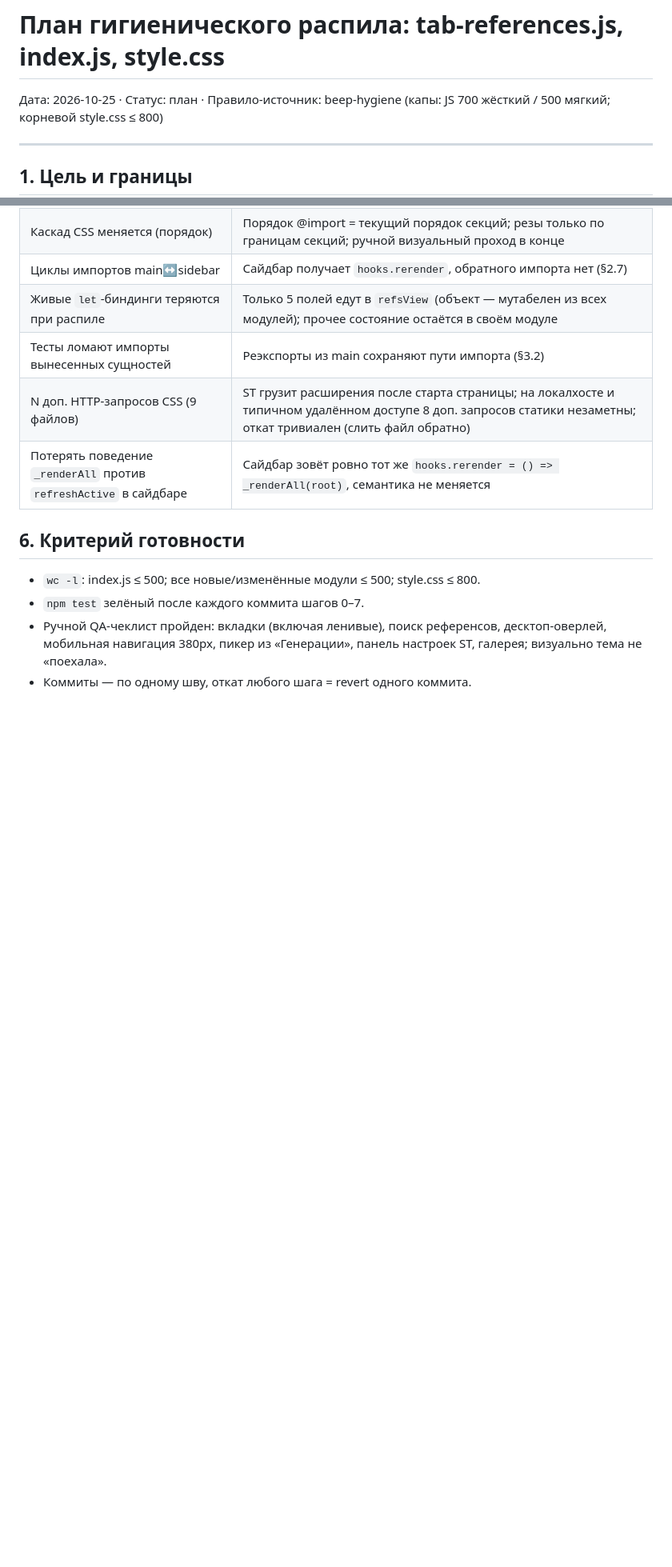
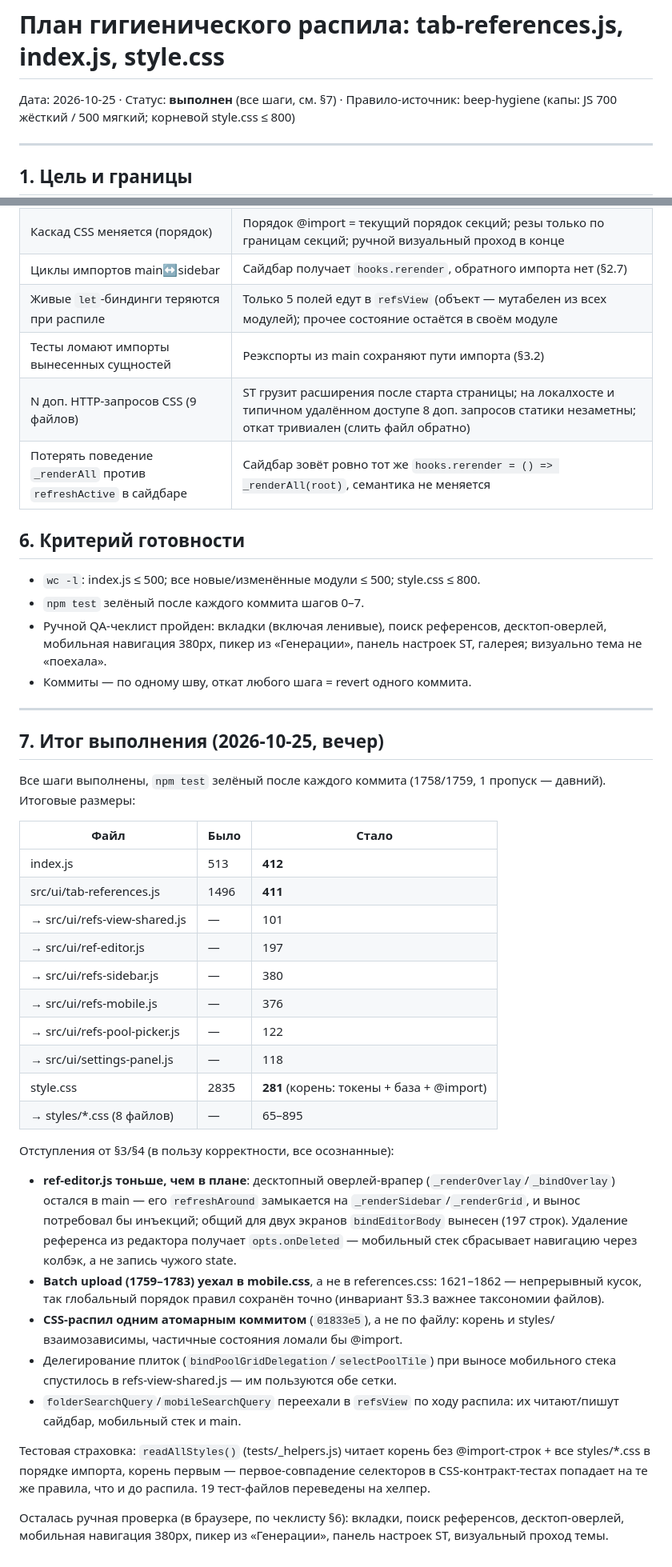
Before and after one commit to ochen-beep/SillyTavern-UR-Image-Studio, a Markdown page: docs/2026-10-25-hygiene-split-plan.md, 2 parts joined by grey strips. Shown at 80% size. GitHub-like rendering; blank space fills up the shorter version.

Commit message:
docs: hygiene split executed — final sizes and deviations

```diff
--- a/docs/2026-10-25-hygiene-split-plan.md
+++ b/docs/2026-10-25-hygiene-split-plan.md
@@ -1,6 +1,6 @@
 # План гигиенического распила: tab-references.js, index.js, style.css
 
-Дата: 2026-10-25 · Статус: план · Правило-источник: beep-hygiene
+Дата: 2026-10-25 · Статус: **выполнен** (все шаги, см. §7) · Правило-источник: beep-hygiene
 (капы: JS 700 жёсткий / 500 мягкий; корневой style.css ≤ 800)
 
 ---
@@ -137,3 +137,50 @@ Design tokens (3–116), Плавающее окно (181–221), Вкладки
   десктоп-оверлей, мобильная навигация 380px, пикер из «Генерации», панель
   настроек ST, галерея; визуально тема не «поехала».
 - Коммиты — по одному шву, откат любого шага = revert одного коммита.
+
+---
+
+## 7. Итог выполнения (2026-10-25, вечер)
+
+Все шаги выполнены, `npm test` зелёный после каждого коммита (1758/1759,
+1 пропуск — давний). Итоговые размеры:
+
+| Файл | Было | Стало |
+|---|---|---|
+| index.js | 513 | **412** |
+| src/ui/tab-references.js | 1496 | **411** |
+| → src/ui/refs-view-shared.js | — | 101 |
+| → src/ui/ref-editor.js | — | 197 |
+| → src/ui/refs-sidebar.js | — | 380 |
+| → src/ui/refs-mobile.js | — | 376 |
+| → src/ui/refs-pool-picker.js | — | 122 |
+| → src/ui/settings-panel.js | — | 118 |
+| style.css | 2835 | **281** (корень: токены + база + @import) |
+| → styles/*.css (8 файлов) | — | 65–895 |
+
+Отступления от §3/§4 (в пользу корректности, все осознанные):
+- **ref-editor.js тоньше, чем в плане**: десктопный оверлей-врапер
+  (`_renderOverlay`/`_bindOverlay`) остался в main — его `refreshAround`
+  замыкается на `_renderSidebar`/`_renderGrid`, и вынос потребовал бы
+  инъекций; общий для двух экранов `bindEditorBody` вынесен (197 строк).
+  Удаление референса из редактора получает `opts.onDeleted` — мобильный
+  стек сбрасывает навигацию через колбэк, а не запись чужого state.
+- **Batch upload (1759–1783) уехал в mobile.css**, а не в references.css:
+  1621–1862 — непрерывный кусок, так глобальный порядок правил сохранён
+  точно (инвариант §3.3 важнее таксономии файлов).
+- **CSS-распил одним атомарным коммитом** (`01833e5`), а не по файлу:
+  корень и styles/ взаимозависимы, частичные состояния ломали бы @import.
+- Делегирование плиток (`bindPoolGridDelegation`/`selectPoolTile`) при
+  выносе мобильного стека спустилось в refs-view-shared.js — им пользуются
+  обе сетки.
+- `folderSearchQuery`/`mobileSearchQuery` переехали в `refsView` по ходу
+  распила: их читают/пишут сайдбар, мобильный стек и main.
+
+Тестовая страховка: `readAllStyles()` (tests/_helpers.js) читает корень без
+@import-строк + все styles/*.css в порядке импорта, корень первым —
+первое-совпадение селекторов в CSS-контракт-тестах попадает на те же
+правила, что и до распила. 19 тест-файлов переведены на хелпер.
+
+Осталась ручная проверка (в браузере, по чеклисту §6): вкладки, поиск
+референсов, десктоп-оверлей, мобильная навигация 380px, пикер из
+«Генерации», панель настроек ST, визуальный проход темы.
```
